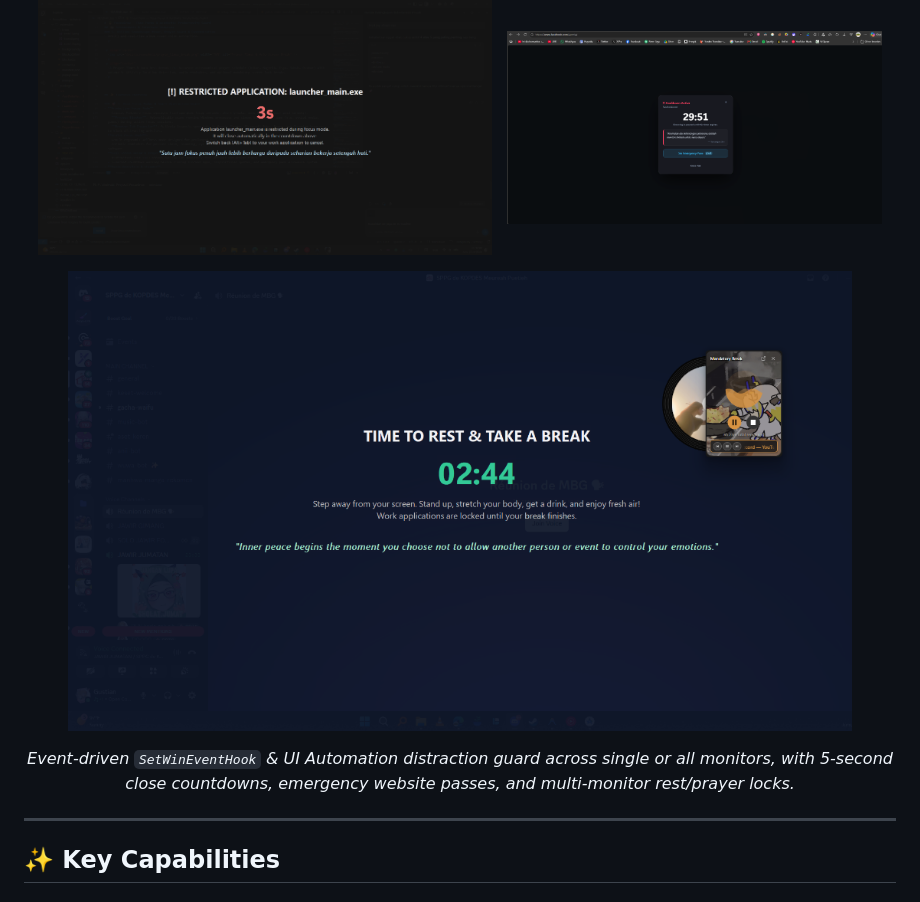
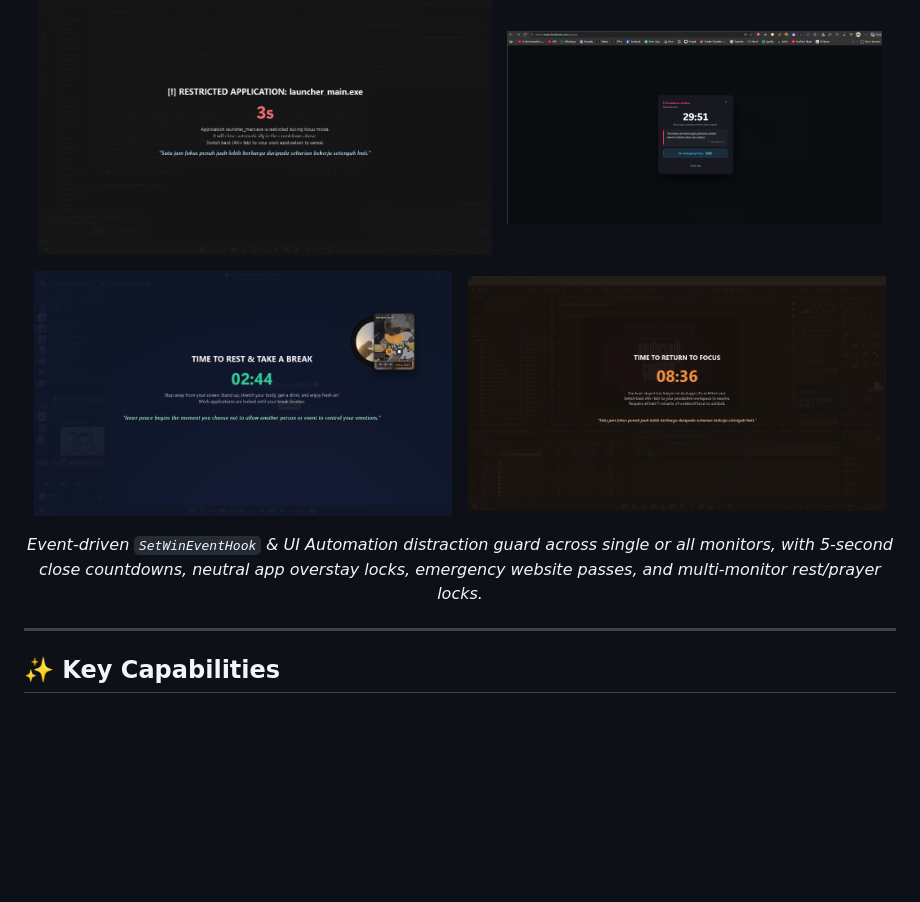
Before and after one commit to Genesfi/focusgrowrust, a Markdown page: README.md, the part around the change. Rendered like a GitHub page; pictures changed too: docs/screenshots/neutral_overstay_overlay.jpg (added); blank space fills up the shorter version.

Commit message:
feat(overlay): prioritize pip topmost over fullscreen blocks and document neutral overstay

```diff
--- a/README.md
+++ b/README.md
@@ -84,10 +84,12 @@
   <img src="docs/screenshots/website_cooldown_blocker.png" width="43%" alt="Website Cooldown Blocker" />
 </p>
 <p align="center">
-  <img src="docs/screenshots/fullscreen_break_overlay.png" width="90%" alt="Full-Screen Break Overlay" />
+  <img src="docs/screenshots/fullscreen_break_overlay.png" width="48%" alt="Full-Screen Break Overlay" />
+  &nbsp;
+  <img src="docs/screenshots/neutral_overstay_overlay.jpg" width="48%" alt="Neutral App Overstay Guard Overlay" />
 </p>
 <p align="center">
-  <i>Event-driven <code>SetWinEventHook</code> &amp; UI Automation distraction guard across single or all monitors, with 5-second close countdowns, emergency website passes, and multi-monitor rest/prayer locks.</i>
+  <i>Event-driven <code>SetWinEventHook</code> &amp; UI Automation distraction guard across single or all monitors, with 5-second close countdowns, neutral app overstay locks, emergency website passes, and multi-monitor rest/prayer locks.</i>
 </p>
 
 ---
```
Also changed, not shown: 2 other files.
